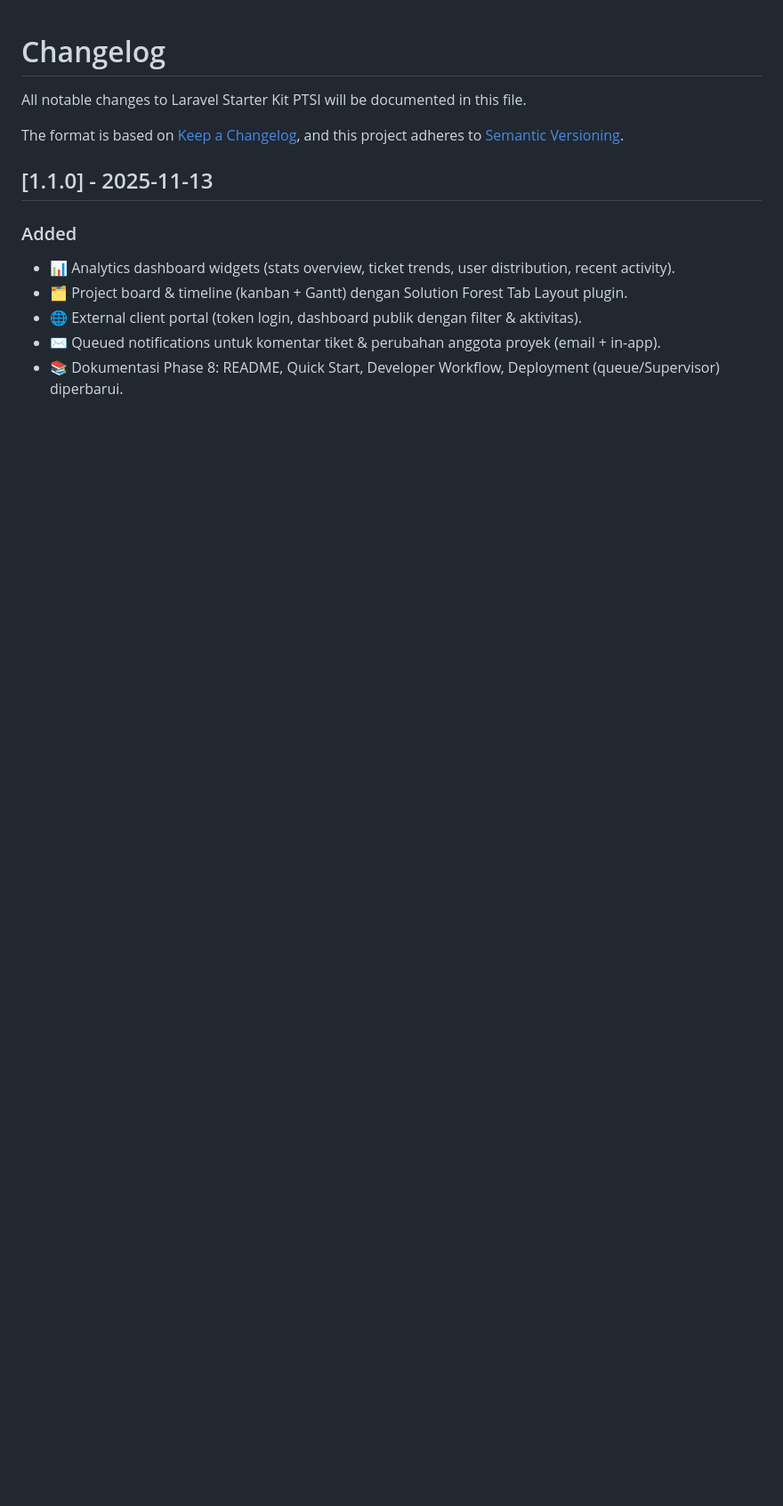
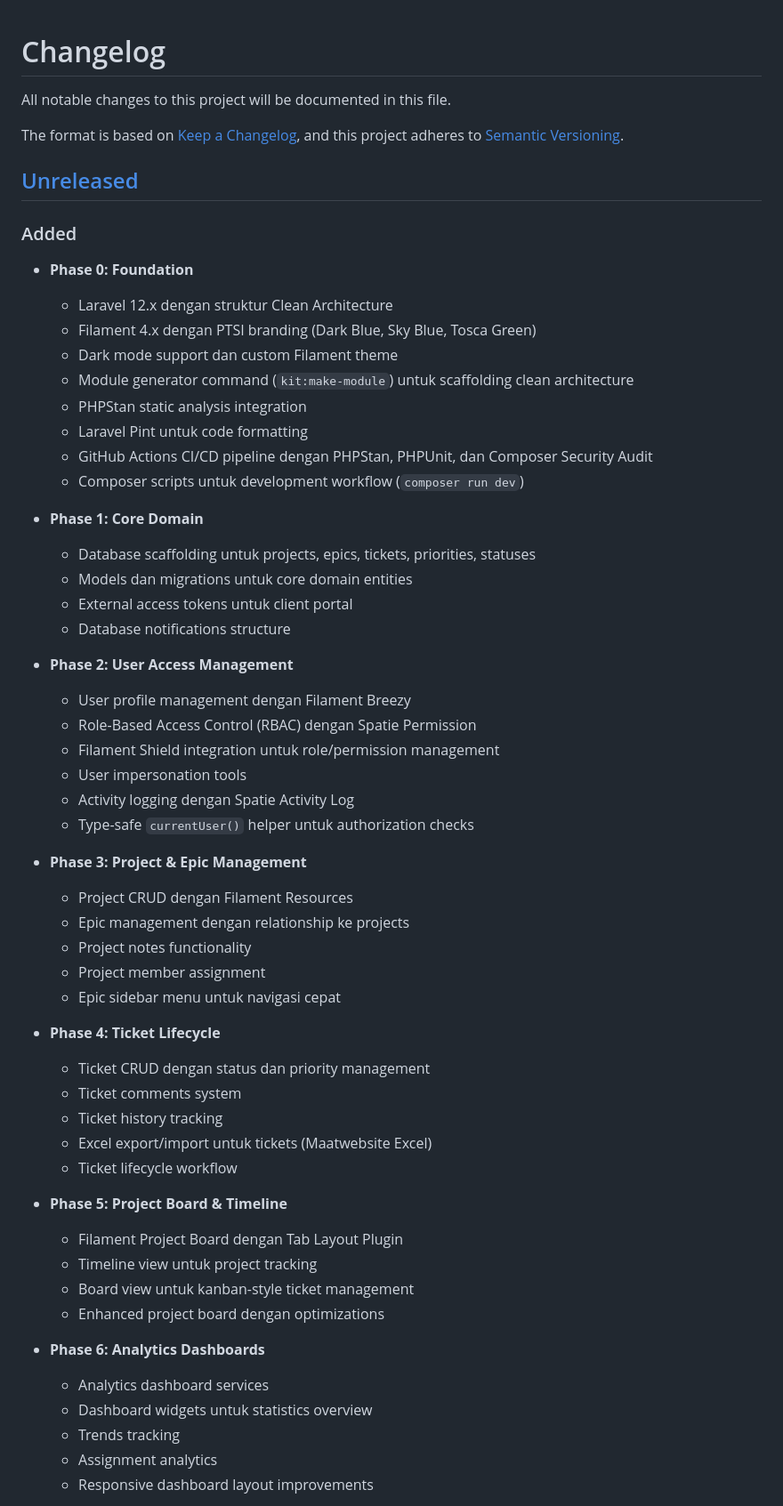
Before and after one commit to marloxxx/ptsi-project-management, a Markdown page: CHANGELOG.md, the part around one of its changes. Shown at 89% size. Drawn GitHub-style; blank space fills up the shorter version.

Commit message:
docs: add comprehensive changelog for dev branch

```diff
--- a/CHANGELOG.md
+++ b/CHANGELOG.md
@@ -1,15 +1,61 @@
 # Changelog
 
-All notable changes to Laravel Starter Kit PTSI will be documented in this file.
+All notable changes to this project will be documented in this file.
 
 The format is based on [Keep a Changelog](https://keepachangelog.com/en/1.0.0/),
 and this project adheres to [Semantic Versioning](https://semver.org/spec/v2.0.0.html).
 
-## [1.1.0] - 2025-11-13
+## [Unreleased]
 
 ### Added
-- 📊 Analytics dashboard widgets (stats overview, ticket trends, user distribution, recent activity).
-- 🗂️ Project board & timeline (kanban + Gantt) dengan Solution Forest Tab Layout plugin.
-- 🌐 External client portal (token login, dashboard publik dengan filter & aktivitas).
-- ✉️ Queued notifications untuk komentar tiket & perubahan anggota proyek (email + in-app).
-- 📚 Dokumentasi Phase 8: README, Quick Start, Developer Workflow, Deployment (queue/Supervisor) diperbarui.
+- **Phase 0: Foundation**
+  - Laravel 12.x dengan struktur Clean Architecture
+  - Filament 4.x dengan PTSI branding (Dark Blue, Sky Blue, Tosca Green)
+  - Dark mode support dan custom Filament theme
+  - Module generator command (`kit:make-module`) untuk scaffolding clean architecture
+  - PHPStan static analysis integration
+  - Laravel Pint untuk code formatting
+  - GitHub Actions CI/CD pipeline dengan PHPStan, PHPUnit, dan Composer Security Audit
+  - Composer scripts untuk development workflow (`composer run dev`)
+
+- **Phase 1: Core Domain**
+  - Database scaffolding untuk projects, epics, tickets, priorities, statuses
+  - Models dan migrations untuk core domain entities
+  - External access tokens untuk client portal
+  - Database notifications structure
+
+- **Phase 2: User Access Management**
+  - User profile management dengan Filament Breezy
+  - Role-Based Access Control (RBAC) dengan Spatie Permission
+  - Filament Shield integration untuk role/permission management
+  - User impersonation tools
+  - Activity logging dengan Spatie Activity Log
+  - Type-safe `currentUser()` helper untuk authorization checks
+
+- **Phase 3: Project & Epic Management**
+  - Project CRUD dengan Filament Resources
+  - Epic management dengan relationship ke projects
+  - Project notes functionality
+  - Project member assignment
+  - Epic sidebar menu untuk navigasi cepat
+
+- **Phase 4: Ticket Lifecycle**
+  - Ticket CRUD dengan status dan priority management
+  - Ticket comments system
+  - Ticket history tracking
+  - Excel export/import untuk tickets (Maatwebsite Excel)
+  - Ticket lifecycle workflow
+
+- **Phase 5: Project Board & Timeline**
+  - Filament Project Board dengan Tab Layout Plugin
+  - Timeline view untuk project tracking
+  - Board view untuk kanban-style ticket management
+  - Enhanced project board dengan optimizations
+
+- **Phase 6: Analytics Dashboards**
+  - Analytics dashboard services
+  - Dashboard widgets untuk statistics overview
+  - Trends tracking
+  - Assignment analytics
+  - Responsive dashboard layout improvements
+
```
Also changed, not shown: other parts of CHANGELOG.md (+44 -105 lines).
